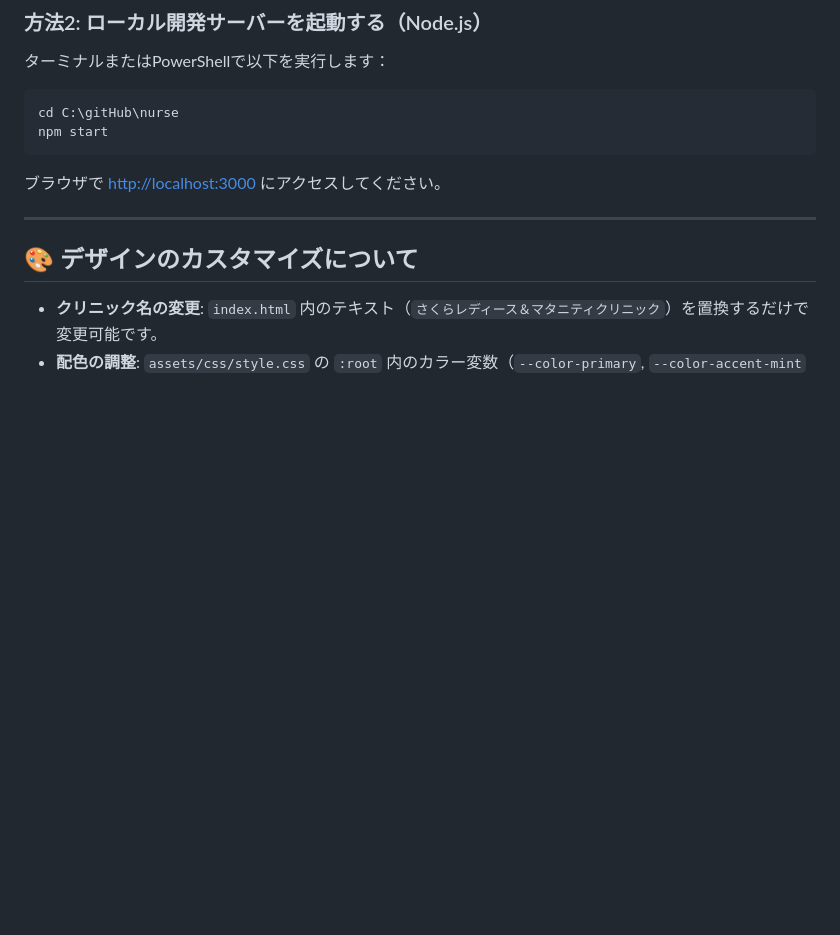
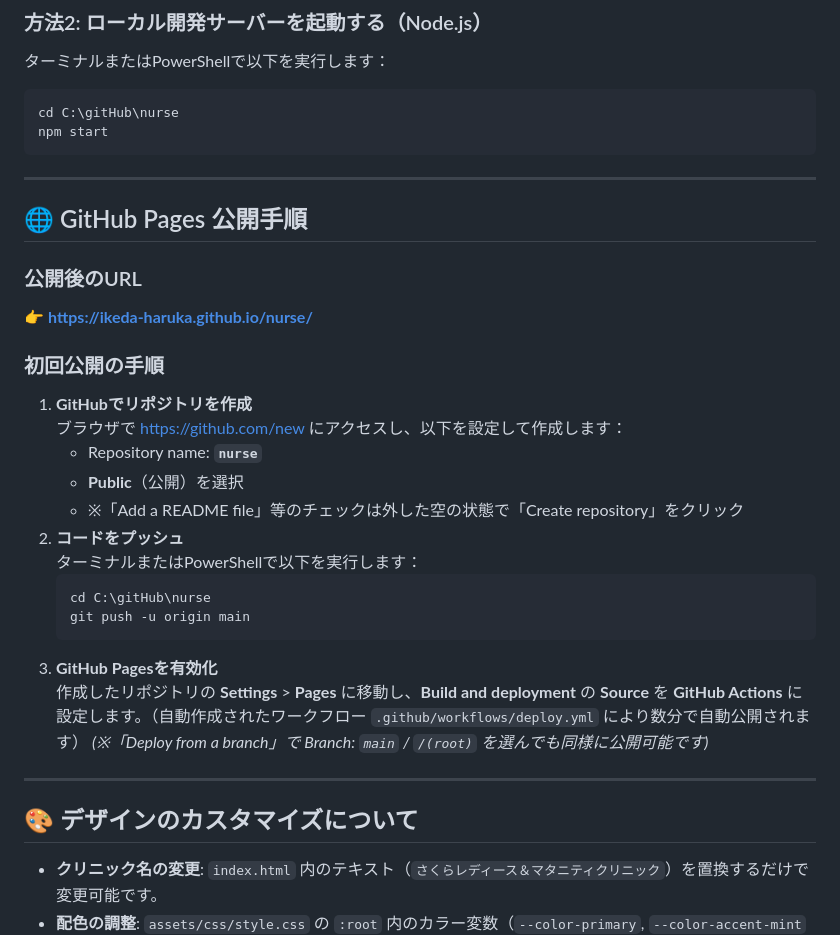
Before and after one commit to ikeda-haruka/nurse, a Markdown page: README.md, the part around the change. GitHub-like rendering; blank space fills up the shorter version.

Commit message:
Docs: GitHub Pages公開手順を追加

````diff
--- a/README.md
+++ b/README.md
@@ -81,7 +81,28 @@ C:\gitHub\nurse\
 cd C:\gitHub\nurse
 npm start
 ```
-ブラウザで [http://localhost:3000](http://localhost:3000) にアクセスしてください。
+---
+
+## 🌐 GitHub Pages 公開手順
+
+### 公開後のURL
+👉 **https://ikeda-haruka.github.io/nurse/**
+
+### 初回公開の手順
+1. **GitHubでリポジトリを作成**
+   ブラウザで [https://github.com/new](https://github.com/new) にアクセスし、以下を設定して作成します：
+   - Repository name: **`nurse`**
+   - **Public**（公開）を選択
+   - ※「Add a README file」等のチェックは外した空の状態で「Create repository」をクリック
+2. **コードをプッシュ**
+   ターミナルまたはPowerShellで以下を実行します：
+   ```bash
+   cd C:\gitHub\nurse
+   git push -u origin main
+   ```
+3. **GitHub Pagesを有効化**
+   作成したリポジトリの **Settings** > **Pages** に移動し、**Build and deployment** の **Source** を **GitHub Actions** に設定します。（自動作成されたワークフロー `.github/workflows/deploy.yml` により数分で自動公開されます）
+   *(※「Deploy from a branch」で Branch: `main` / `/(root)` を選んでも同様に公開可能です)*
 
 ---
 
````
